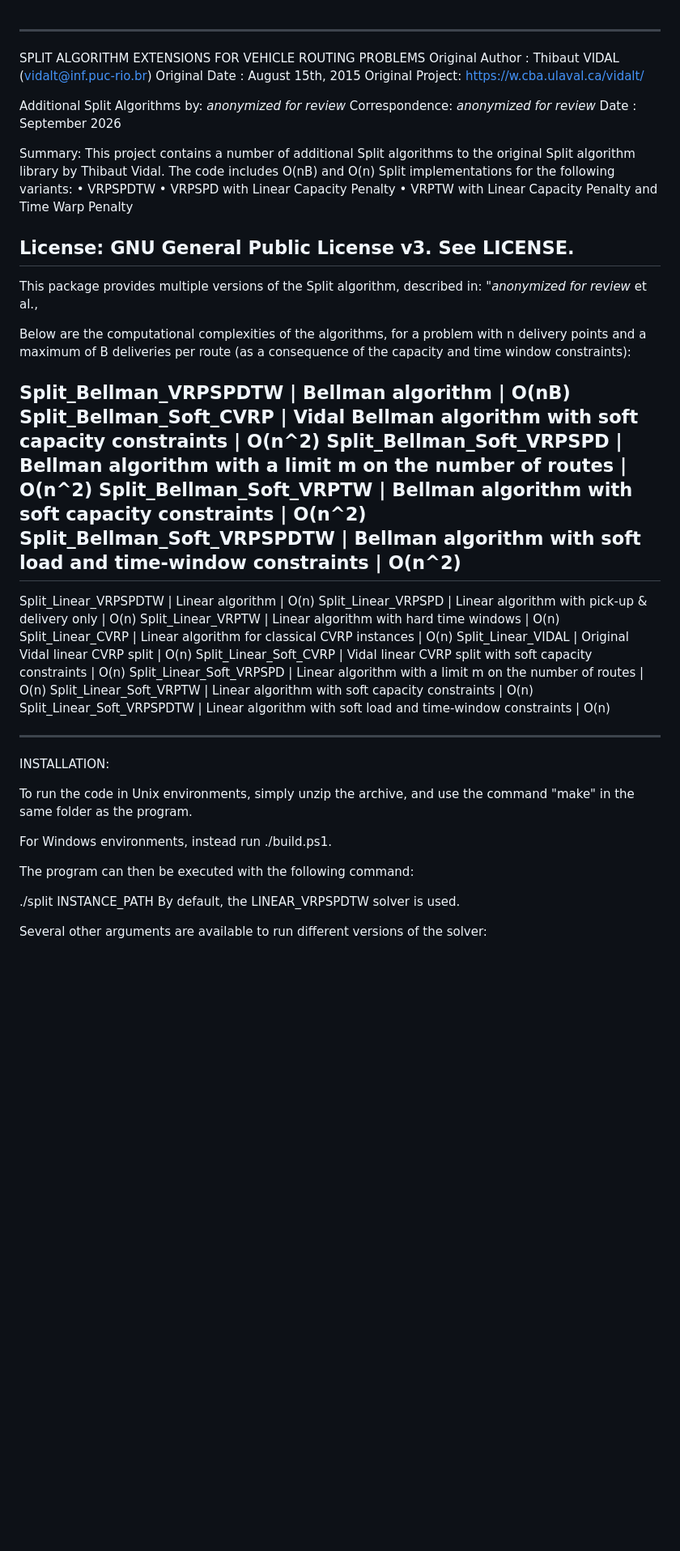
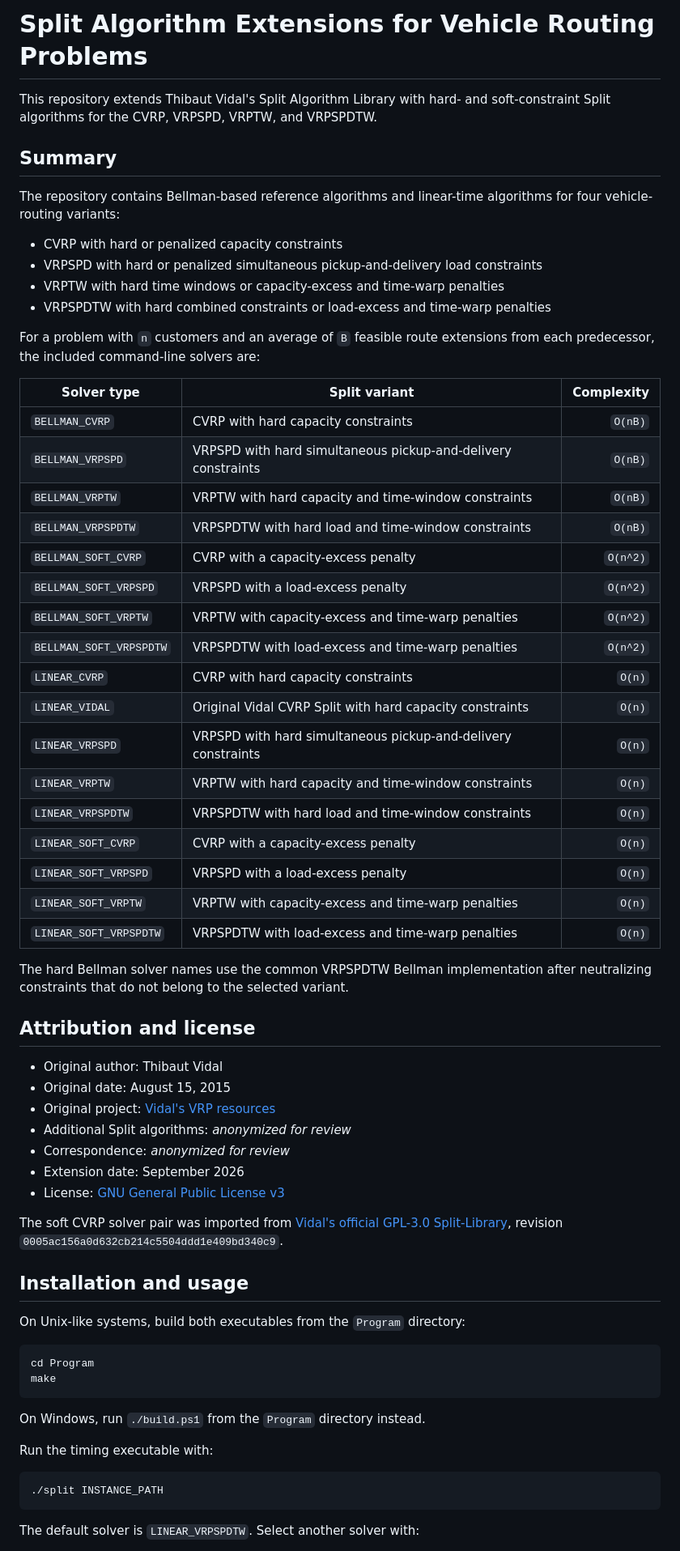
Before and after one commit to VRPSPDTW-Split/SPLIT-Library-VRPSPDTW, a Markdown page: README.md, the part around one of its changes. Shown at 81% size. Drawn GitHub-style; blank space fills up the shorter version.

Commit message:
Improve README structure and solver summary

````diff
--- a/README.md
+++ b/README.md
@@ -1,60 +1,70 @@
+# Split Algorithm Extensions for Vehicle Routing Problems
 
---------------------------------------------------------
-SPLIT ALGORITHM EXTENSIONS FOR VEHICLE ROUTING PROBLEMS
-Original Author : Thibaut VIDAL (vidalt@inf.puc-rio.br)
-Original Date   : August 15th, 2015
-Original Project: https://w.cba.ulaval.ca/vidalt/
+This repository extends Thibaut Vidal's Split Algorithm Library with hard- and soft-constraint Split algorithms for the CVRP, VRPSPD, VRPTW, and VRPSPDTW.
 
-Additional Split Algorithms by: *anonymized for review*
-Correspondence: *anonymized for review*
-Date        : September 2026
+## Summary
 
-Summary:
-This project contains a number of additional Split algorithms to the original
-Split algorithm library by Thibaut Vidal. The code includes O(nB) and O(n)
-Split implementations for the following variants:
-     • VRPSPDTW
-     • VRPSPD with Linear Capacity Penalty
-     • VRPTW with Linear Capacity Penalty and Time Warp Penalty
+The repository contains Bellman-based reference algorithms and linear-time algorithms for four vehicle-routing variants:
 
-License: GNU General Public License v3. See LICENSE.
---------------------------------------------------------
+- CVRP with hard or penalized capacity constraints
+- VRPSPD with hard or penalized simultaneous pickup-and-delivery load constraints
+- VRPTW with hard time windows or capacity-excess and time-warp penalties
+- VRPSPDTW with hard combined constraints or load-excess and time-warp penalties
 
-This package provides multiple versions of the Split algorithm, described in:
-"*anonymized for review* et al.,
+For a problem with `n` customers and an average of `B` feasible route extensions from each predecessor, the included command-line solvers are:
 
-Below are the computational complexities of the algorithms, for a problem with n delivery points and
-a maximum of B deliveries per route (as a consequence of the capacity and time window constraints):
+| Solver type | Split variant | Complexity |
+|---|---|---:|
+| `BELLMAN_CVRP` | CVRP with hard capacity constraints | `O(nB)` |
+| `BELLMAN_VRPSPD` | VRPSPD with hard simultaneous pickup-and-delivery constraints | `O(nB)` |
+| `BELLMAN_VRPTW` | VRPTW with hard capacity and time-window constraints | `O(nB)` |
+| `BELLMAN_VRPSPDTW` | VRPSPDTW with hard load and time-window constraints | `O(nB)` |
+| `BELLMAN_SOFT_CVRP` | CVRP with a capacity-excess penalty | `O(n^2)` |
+| `BELLMAN_SOFT_VRPSPD` | VRPSPD with a load-excess penalty | `O(n^2)` |
+| `BELLMAN_SOFT_VRPTW` | VRPTW with capacity-excess and time-warp penalties | `O(n^2)` |
+| `BELLMAN_SOFT_VRPSPDTW` | VRPSPDTW with load-excess and time-warp penalties | `O(n^2)` |
+| `LINEAR_CVRP` | CVRP with hard capacity constraints | `O(n)` |
+| `LINEAR_VIDAL` | Original Vidal CVRP Split with hard capacity constraints | `O(n)` |
+| `LINEAR_VRPSPD` | VRPSPD with hard simultaneous pickup-and-delivery constraints | `O(n)` |
+| `LINEAR_VRPTW` | VRPTW with hard capacity and time-window constraints | `O(n)` |
+| `LINEAR_VRPSPDTW` | VRPSPDTW with hard load and time-window constraints | `O(n)` |
+| `LINEAR_SOFT_CVRP` | CVRP with a capacity-excess penalty | `O(n)` |
+| `LINEAR_SOFT_VRPSPD` | VRPSPD with a load-excess penalty | `O(n)` |
+| `LINEAR_SOFT_VRPTW` | VRPTW with capacity-excess and time-warp penalties | `O(n)` |
+| `LINEAR_SOFT_VRPSPDTW` | VRPSPDTW with load-excess and time-warp penalties | `O(n)` |
 
-Split_Bellman_VRPSPDTW      |  Bellman algorithm                                          | O(nB)
-Split_Bellman_Soft_CVRP     |  Vidal Bellman algorithm with soft capacity constraints     | O(n^2)
-Split_Bellman_Soft_VRPSPD   |  Bellman algorithm with a limit m on the number of routes   | O(n^2)
-Split_Bellman_Soft_VRPTW    |  Bellman algorithm with soft capacity constraints           | O(n^2)
-Split_Bellman_Soft_VRPSPDTW |  Bellman algorithm with soft load and time-window constraints | O(n^2)
----------------------------------------------------------------------------------------------
-Split_Linear_VRPSPDTW       |  Linear algorithm                                           | O(n)
-Split_Linear_VRPSPD         |  Linear algorithm with pick-up & delivery only             | O(n)
-Split_Linear_VRPTW          |  Linear algorithm with hard time windows                   | O(n)
-Split_Linear_CVRP           |  Linear algorithm for classical CVRP instances             | O(n)
-Split_Linear_VIDAL          |  Original Vidal linear CVRP split                          | O(n)
-Split_Linear_Soft_CVRP      |  Vidal linear CVRP split with soft capacity constraints    | O(n)
-Split_Linear_Soft_VRPSPD    |  Linear algorithm  with a limit m on the number of routes   | O(n)
-Split_Linear_Soft_VRPTW     |  Linear algorithm  with soft capacity constraints           | O(n)
-Split_Linear_Soft_VRPSPDTW  |  Linear algorithm with soft load and time-window constraints | O(n)
+The hard Bellman solver names use the common VRPSPDTW Bellman implementation after neutralizing constraints that do not belong to the selected variant.
 
+## Attribution and license
 
--------------------------------------------------------------------------------------------------------
-INSTALLATION:
+- Original author: Thibaut Vidal
+- Original date: August 15, 2015
+- Original project: [Vidal's VRP resources](https://w.cba.ulaval.ca/vidalt/)
+- Additional Split algorithms: *anonymized for review*
+- Correspondence: *anonymized for review*
+- Extension date: September 2026
+- License: [GNU General Public License v3](LICENSE)
 
-To run the code in Unix environments, simply unzip the archive, and use the command "make" in the same folder as the program.
+The soft CVRP solver pair was imported from [Vidal's official GPL-3.0 Split-Library](https://github.com/vidalt/Split-Library), revision `0005ac156a0d632cb214c5504ddd1e409bd340c9`.
 
-For Windows environments, instead run ./build.ps1.
+## Installation and usage
 
-The program can then be executed with the following command:
+On Unix-like systems, build both executables from the `Program` directory:
 
+```sh
+cd Program
+make
+```
+
+On Windows, run `./build.ps1` from the `Program` directory instead.
+
+Run the timing executable with:
+
+```sh
 ./split INSTANCE_PATH
-By default, the LINEAR_VRPSPDTW solver is used.
+```
 
-Several other arguments are available to run different versions of the solver:
+The default solver is `LINEAR_VRPSPDTW`. Select another solver with:
 
+```sh
 ./split INSTANCE_PATH -solver SOLVER_TYPE
````
Also changed, not shown: other parts of README.md (+65 -55 lines).
